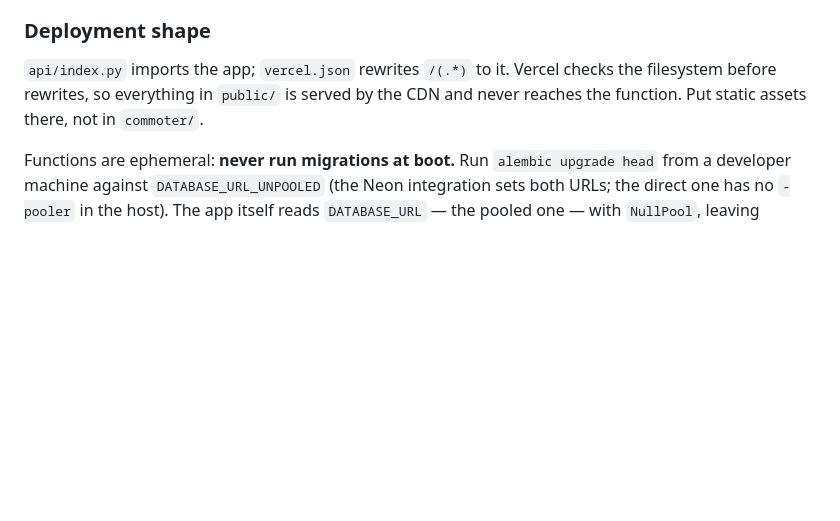
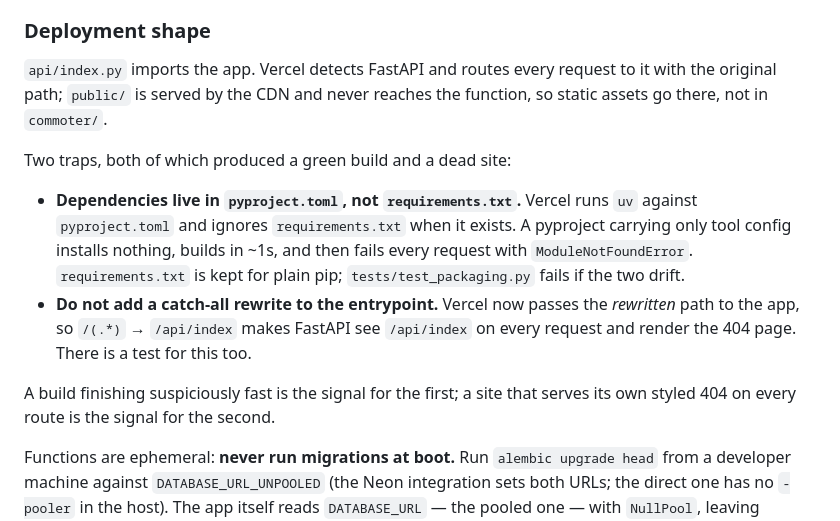
Before and after one commit to ruansonder-r/commotor, a Markdown page: CLAUDE.md, the part around the change. Rendered like a GitHub page; blank space fills up the shorter version.

Commit message:
Document the two Vercel deploy traps
Both produced a green build and a dead site: pyproject.toml silently taking
over dependency installation from requirements.txt, and the catch-all rewrite
handing FastAPI the rewritten path.

Co-Authored-By: Claude Opus 5 (1M context) <noreply@anthropic.com>

```diff
--- a/CLAUDE.md
+++ b/CLAUDE.md
@@ -50,10 +50,24 @@ survives Turbo body swaps). There is no bundler, no npm, no Stimulus.
 
 ### Deployment shape
 
-`api/index.py` imports the app; `vercel.json` rewrites `/(.*)` to it. Vercel
-checks the filesystem before rewrites, so everything in `public/` is served by
-the CDN and never reaches the function. Put static assets there, not in
-`commoter/`.
+`api/index.py` imports the app. Vercel detects FastAPI and routes every request
+to it with the original path; `public/` is served by the CDN and never reaches
+the function, so static assets go there, not in `commoter/`.
+
+Two traps, both of which produced a green build and a dead site:
+
+- **Dependencies live in `pyproject.toml`, not `requirements.txt`.** Vercel runs
+  `uv` against `pyproject.toml` and ignores `requirements.txt` when it exists. A
+  pyproject carrying only tool config installs nothing, builds in ~1s, and then
+  fails every request with `ModuleNotFoundError`. `requirements.txt` is kept for
+  plain pip; `tests/test_packaging.py` fails if the two drift.
+- **Do not add a catch-all rewrite to the entrypoint.** Vercel now passes the
+  *rewritten* path to the app, so `/(.*)` → `/api/index` makes FastAPI see
+  `/api/index` on every request and render the 404 page. There is a test for
+  this too.
+
+A build finishing suspiciously fast is the signal for the first; a site that
+serves its own styled 404 on every route is the signal for the second.
 
 Functions are ephemeral: **never run migrations at boot.** Run
 `alembic upgrade head` from a developer machine against `DATABASE_URL_UNPOOLED`
```
Also changed, not shown: README.md (+5 -9 lines).
